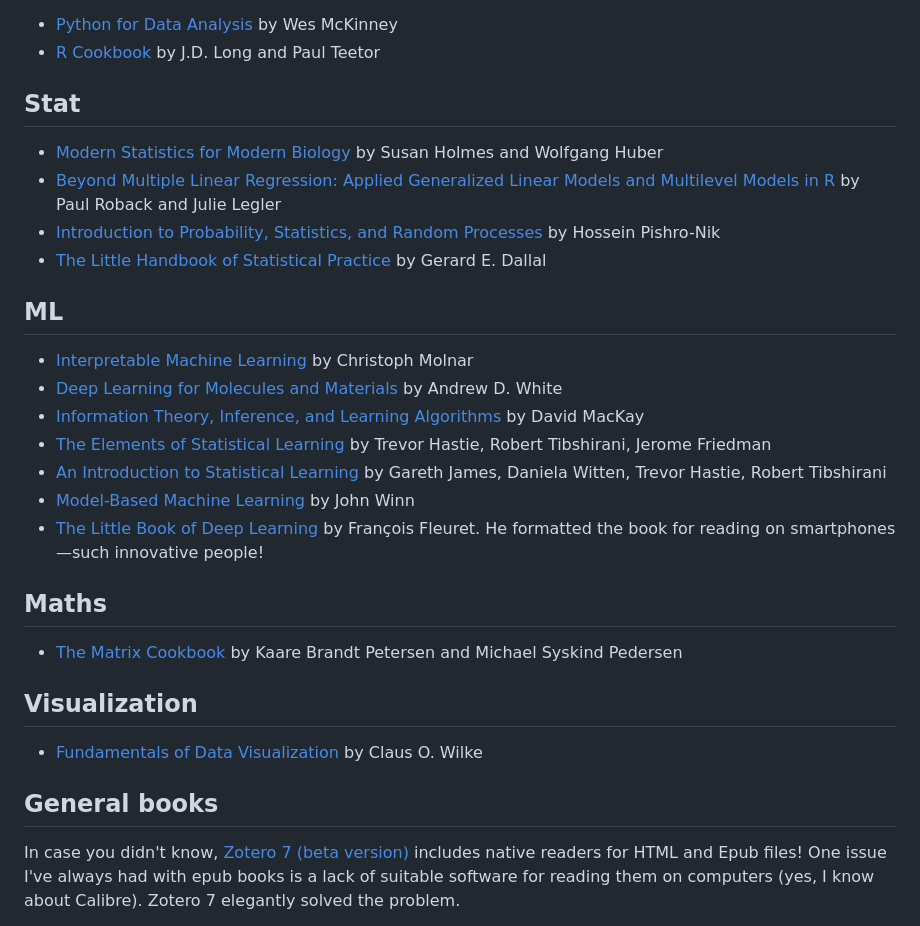
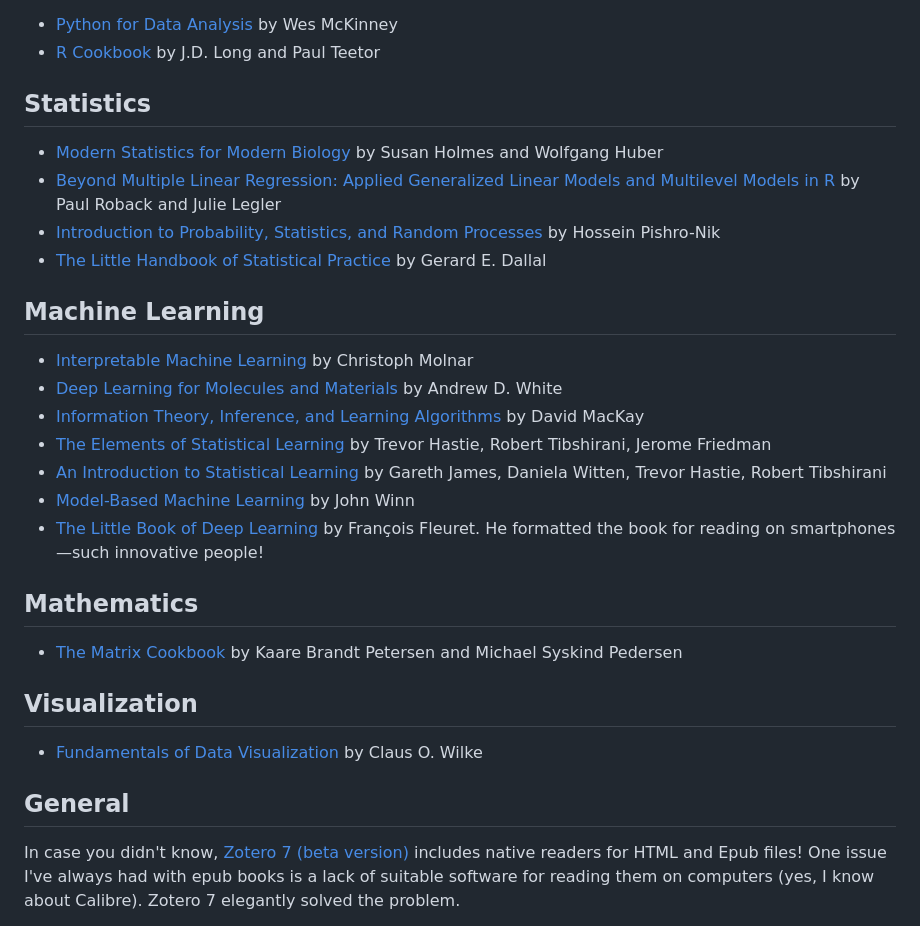
Before and after one commit to arghyadutta/resources, a Markdown page: free-online-books.md, the part around one of its changes. Rendered like a GitHub page.

Commit message:
Last updated on 2024-03-13 22:22:34

```diff
--- a/free-online-books.md
+++ b/free-online-books.md
@@ -30,14 +29,14 @@ Free books from good people.
 - [Python for Data Analysis](https://wesmckinney.com/book/) by Wes McKinney
 - [R Cookbook](https://rc2e.com/) by J.D. Long and Paul Teetor
 
-## Stat
+## Statistics
 
 - [Modern Statistics for Modern Biology](https://www.huber.embl.de/msmb/) by Susan Holmes and Wolfgang Huber
 - [Beyond Multiple Linear Regression: Applied Generalized Linear Models and Multilevel Models in R](https://bookdown.org/roback/bookdown-BeyondMLR/) by Paul Roback and Julie Legler
 - [Introduction to Probability, Statistics, and Random Processes](https://www.probabilitycourse.com/) by Hossein Pishro-Nik
 - [The Little Handbook of Statistical Practice](http://www.jerrydallal.com/LHSP/LHSP.htm) by Gerard E. Dallal
 
-## ML
+## Machine Learning
 
 - [Interpretable Machine Learning](https://christophm.github.io/interpretable-ml-book/) by Christoph Molnar
 - [Deep Learning for Molecules and Materials](https://whitead.github.io/dmol-book/intro.html) by Andrew D. White
@@ -47,7 +46,7 @@ Free books from good people.
 - [Model-Based Machine Learning](https://www.mbmlbook.com/toc.html) by John Winn
 - [The Little Book of Deep Learning](https://fleuret.org/francois/lbdl.html) by François Fleuret. He formatted the book for reading on smartphones—such innovative people!
 
-## Maths
+## Mathematics
 
 - [The Matrix Cookbook](https://www.math.uwaterloo.ca/~hwolkowi/matrixcookbook.pdf) by Kaare Brandt Petersen and Michael Syskind Pedersen
 
@@ -55,7 +54,7 @@ Free books from good people.
 
 - [Fundamentals of Data Visualization](https://clauswilke.com/dataviz/index.html) by Claus O. Wilke
 
-## General books
+## General
 
 In case you didn't know, [Zotero 7 (beta version)](https://www.zotero.org/support/beta_builds) includes native readers for HTML and Epub files! One issue I've always had with epub books is a lack of suitable software for reading them on computers (yes, I know about Calibre). Zotero 7 elegantly solved the problem.
 
```
Also changed, not shown: other parts of free-online-books.md (+0 -1 lines).
